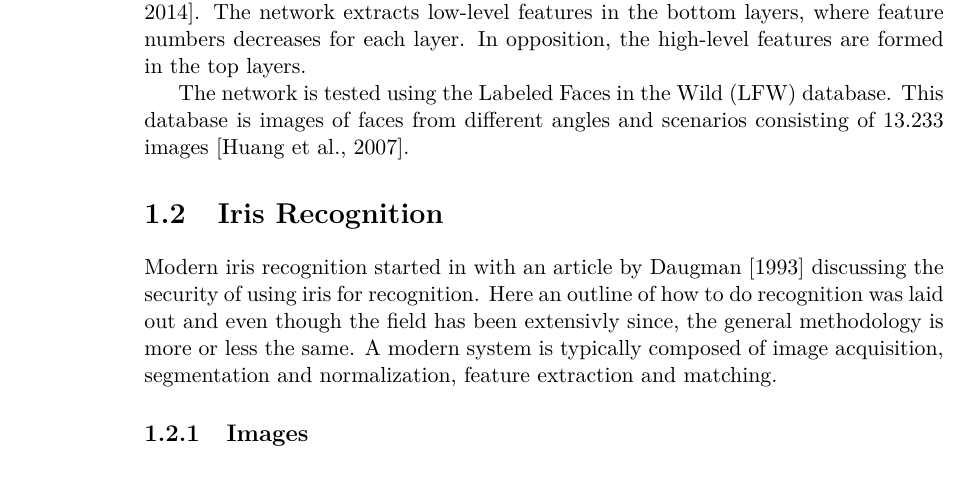
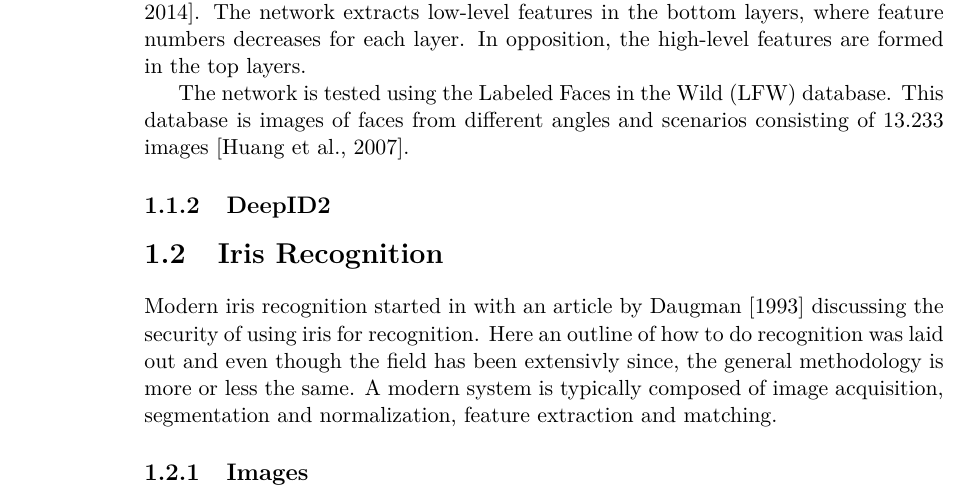
Before and after one commit to Nstjer14/VGIS8_CV, a LaTeX thesis (Project/Report/master.tex, which reads Project/Report/chapters/research/face_recognition.tex): part of page 12 of 23, cut so that both start at the same text. Compiled offline with pdfLaTeX.

Commit message:
added the next subsection :o

```diff
--- a/Project/Report/chapters/research/face_recognition.tex
+++ b/Project/Report/chapters/research/face_recognition.tex
@@ -14,3 +14,5 @@ The feature approach gave way for what is now known as recognition-by-parts, whi
 In the \gls{cnn}s the neuron number of the last hidden layer in the network is much smaller than that of the output layer. This is done, to better classify faces \citep{deepID2014}. The network extracts low-level features in the bottom layers, where feature numbers decreases for each layer. In opposition, the high-level features are formed in the top layers.
 
 The network is tested using the \gls{lfw} database. This database is images of faces from different angles and scenarios consisting of 13.233 images \citep{lfw2007}.
+
+\subsection{DeepID2}
```
